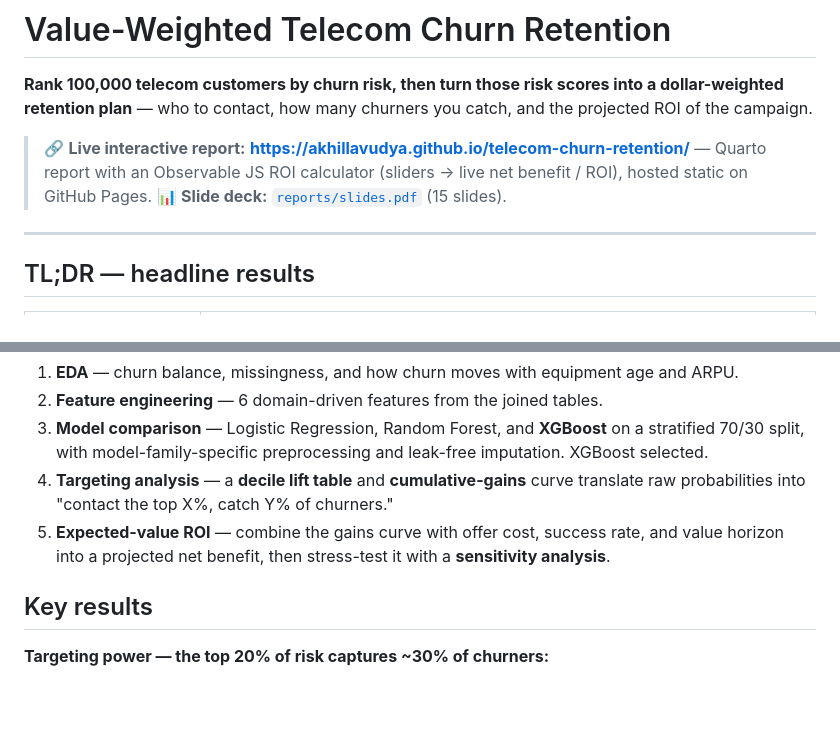
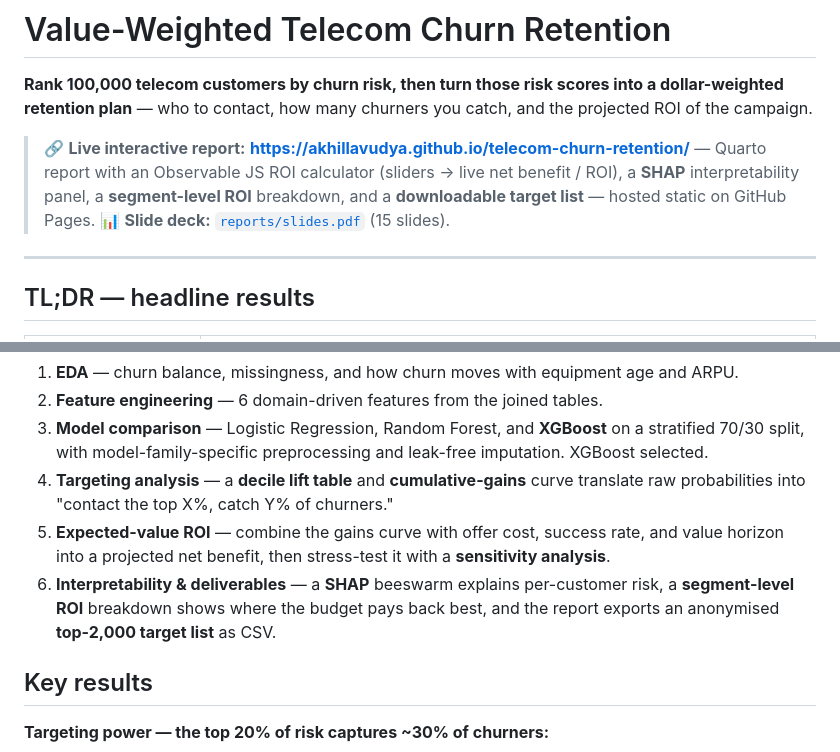
Before and after one commit to Akhillavudya/telecom-churn-retention, a Markdown page: README.md, 2 parts joined by grey strips. GitHub-like rendering; blank space fills up the shorter version.

Commit message:
Document nice-to-haves; update README and plan checklist

```diff
--- a/README.md
+++ b/README.md
@@ -3,7 +3,7 @@
 **Rank 100,000 telecom customers by churn risk, then turn those risk scores into a dollar-weighted
 retention plan** — who to contact, how many churners you catch, and the projected ROI of the campaign.
 
-> 🔗 **Live interactive report:** **<https://akhillavudya.github.io/telecom-churn-retention/>** — Quarto report with an Observable JS ROI calculator (sliders → live net benefit / ROI), hosted static on GitHub Pages.
+> 🔗 **Live interactive report:** **<https://akhillavudya.github.io/telecom-churn-retention/>** — Quarto report with an Observable JS ROI calculator (sliders → live net benefit / ROI), a **SHAP** interpretability panel, a **segment-level ROI** breakdown, and a **downloadable target list** — hosted static on GitHub Pages.
 > 📊 **Slide deck:** [`reports/slides.pdf`](reports/slides.pdf) (15 slides).
 
 ---
@@ -77,6 +77,9 @@ numbers are **not** the headline results. To reproduce the real figures, drop th
    probabilities into "contact the top X%, catch Y% of churners."
 5. **Expected-value ROI** — combine the gains curve with offer cost, success rate, and value horizon
    into a projected net benefit, then stress-test it with a **sensitivity analysis**.
+6. **Interpretability & deliverables** — a **SHAP** beeswarm explains per-customer risk, a
+   **segment-level ROI** breakdown shows where the budget pays back best, and the report exports an
+   anonymised **top-2,000 target list** as CSV.
 
 ## Key results
 
```
Also changed, not shown: docs/explanation/step8_nice_to_haves.md (added, +124 -0 lines), docs/final_plan.md (+5 -4 lines).
